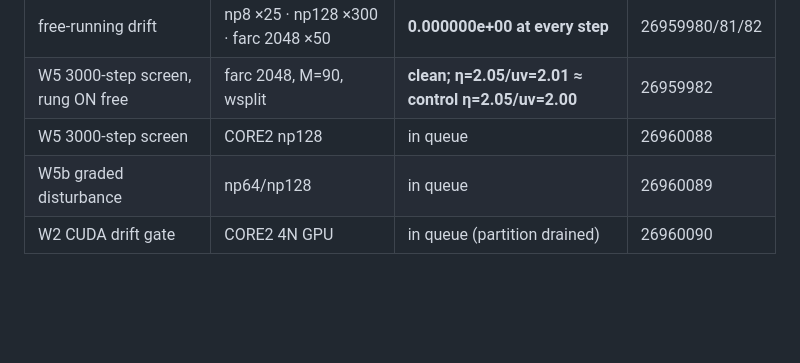
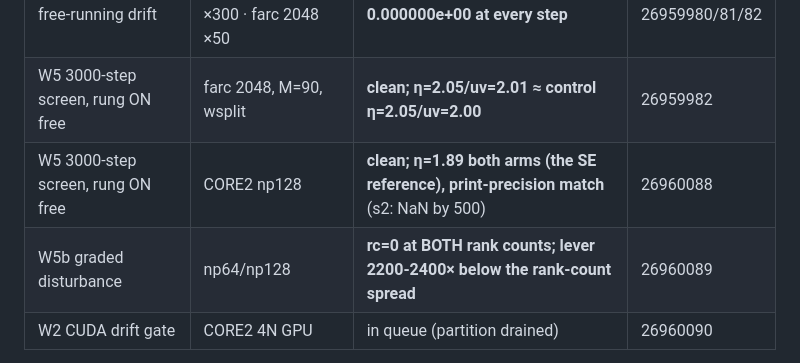
Before and after one commit to koldunovn/fesom_kokkos, a Markdown page: docs/WIDEHALO_M12B.md, the part around the change. GitHub-like rendering; blank space fills up the shorter version.

Commit message:
M12b s3: np128 3000-step screen GREEN both arms (eta=1.89 = SE reference; s2 was NaN by 500) + W5b rc=0 both rank counts — W-ladder board updated

```diff
--- a/docs/WIDEHALO_M12B.md
+++ b/docs/WIDEHALO_M12B.md
@@ -180,8 +180,8 @@ barotropic interface amplifies whatever it is seeded with, exponentially per ste
 | W1 selfcheck=1, 0.0-abort armed | np8, 25 steps | **EXACT 0.0, every substep** | 26959980 |
 | free-running drift | np8 ×25 · np128 ×300 · farc 2048 ×50 | **0.000000e+00 at every step** | 26959980/81/82 |
 | W5 3000-step screen, rung ON free | farc 2048, M=90, wsplit | **clean; η=2.05/uv=2.01 ≈ control η=2.05/uv=2.00** | 26959982 |
-| W5 3000-step screen | CORE2 np128 | in queue | 26960088 |
-| W5b graded disturbance | np64/np128 | in queue | 26960089 |
+| W5 3000-step screen, rung ON free | CORE2 np128 | **clean; η=1.89 both arms (the SE reference), print-precision match** (s2: NaN by 500) | 26960088 |
+| W5b graded disturbance | np64/np128 | **rc=0 at BOTH rank counts; lever 2200-2400× below the rank-count spread** | 26960089 |
 | W2 CUDA drift gate | CORE2 4N GPU | in queue (partition drained) | 26960090 |
 
 **The rung is bitwise-exact free-running** (its trajectory ≡ the same binary's exchanged path with
```
